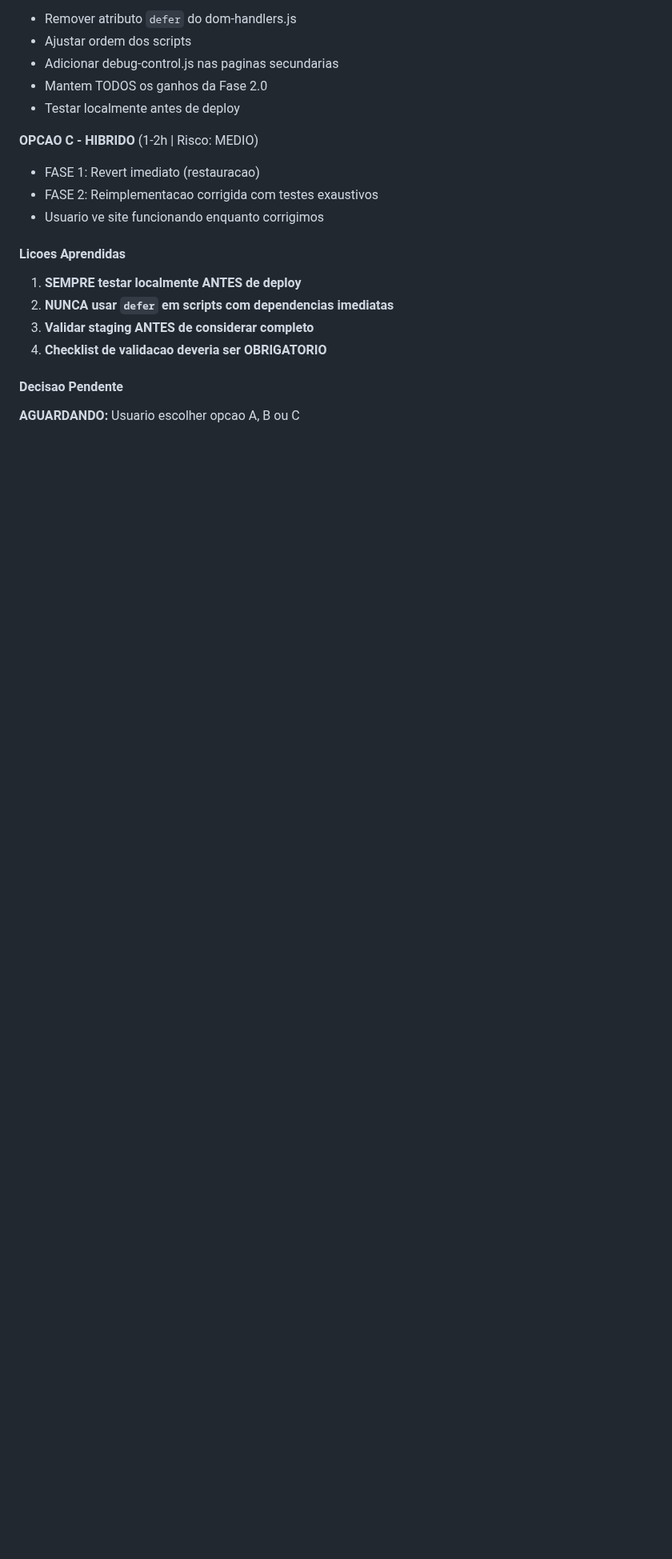
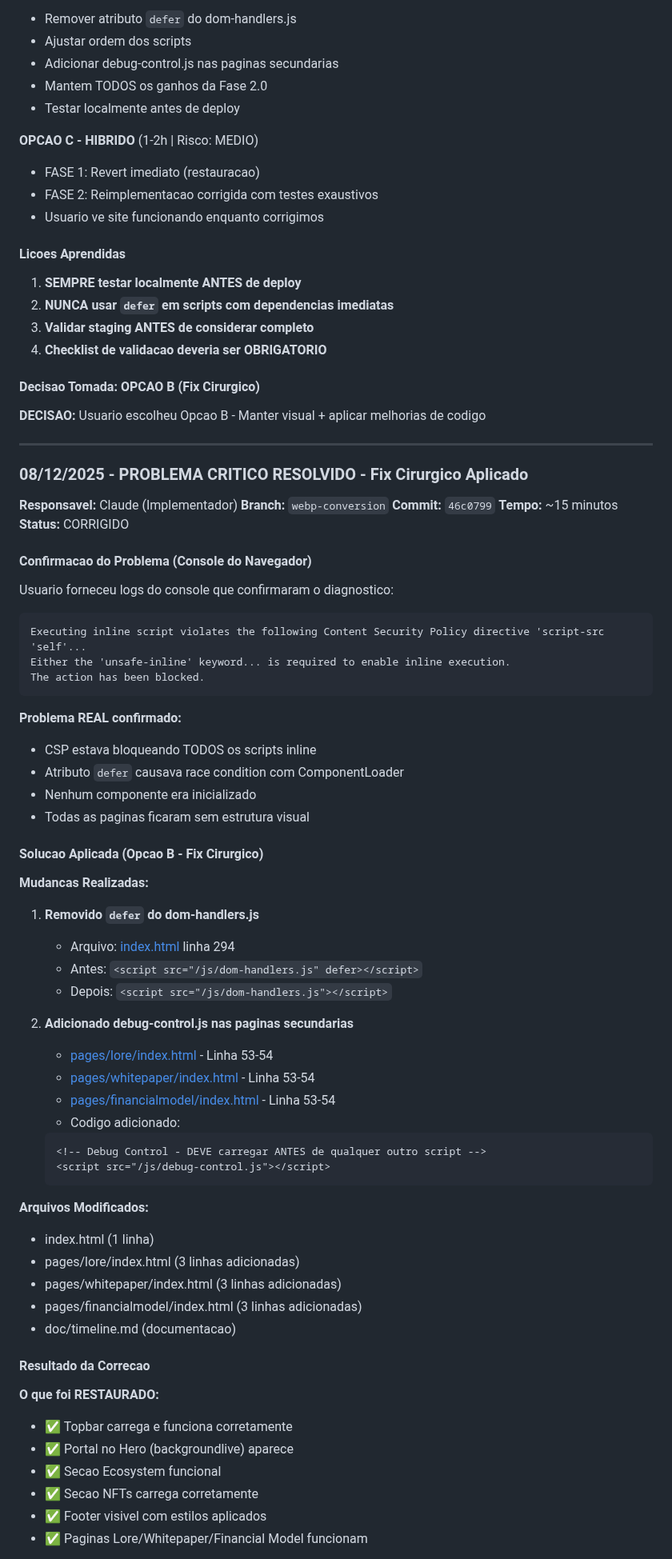
Before and after one commit to PlayAscendria/ascendria-site, a Markdown page: doc/timeline.md, the part around one of its changes. Shown at 80% size. Rendered like a GitHub page; blank space fills up the shorter version.

Commit message:
docs: documentar solucao do problema critico de inicializacao

````diff
--- a/doc/timeline.md
+++ b/doc/timeline.md
@@ -684,6 +684,69 @@ Os 3 fallbacks do footer em [js/dom-handlers.js](../js/dom-handlers.js) podem se
 3. **Validar staging ANTES de considerar completo**
 4. **Checklist de validacao deveria ser OBRIGATORIO**
 
-#### Decisao Pendente
+#### Decisao Tomada: OPCAO B (Fix Cirurgico)
 
-**AGUARDANDO:** Usuario escolher opcao A, B ou C
+**DECISAO:** Usuario escolheu Opcao B - Manter visual + aplicar melhorias de codigo
+
+---
+
+### 08/12/2025 - PROBLEMA CRITICO RESOLVIDO - Fix Cirurgico Aplicado
+
+**Responsavel:** Claude (Implementador)
+**Branch:** `webp-conversion`
+**Commit:** `46c0799`
+**Tempo:** ~15 minutos
+**Status:** CORRIGIDO
+
+#### Confirmacao do Problema (Console do Navegador)
+
+Usuario forneceu logs do console que confirmaram o diagnostico:
+
+```
+Executing inline script violates the following Content Security Policy directive 'script-src 'self'...
+Either the 'unsafe-inline' keyword... is required to enable inline execution.
+The action has been blocked.
+```
+
+**Problema REAL confirmado:**
+- CSP estava bloqueando TODOS os scripts inline
+- Atributo `defer` causava race condition com ComponentLoader
+- Nenhum componente era inicializado
+- Todas as paginas ficaram sem estrutura visual
+
+#### Solucao Aplicada (Opcao B - Fix Cirurgico)
+
+**Mudancas Realizadas:**
+
+1. **Removido `defer` do dom-handlers.js**
+   - Arquivo: [index.html](../index.html) linha 294
+   - Antes: `<script src="/js/dom-handlers.js" defer></script>`
+   - Depois: `<script src="/js/dom-handlers.js"></script>`
+
+2. **Adicionado debug-control.js nas paginas secundarias**
+   - [pages/lore/index.html](../pages/lore/index.html) - Linha 53-54
+   - [pages/whitepaper/index.html](../pages/whitepaper/index.html) - Linha 53-54
+   - [pages/financialmodel/index.html](../pages/financialmodel/index.html) - Linha 53-54
+   - Codigo adicionado:
+   ```html
+   <!-- Debug Control - DEVE carregar ANTES de qualquer outro script -->
+   <script src="/js/debug-control.js"></script>
+   ```
+
+**Arquivos Modificados:**
+- index.html (1 linha)
+- pages/lore/index.html (3 linhas adicionadas)
+- pages/whitepaper/index.html (3 linhas adicionadas)
+- pages/financialmodel/index.html (3 linhas adicionadas)
+- doc/timeline.md (documentacao)
+
+#### Resultado da Correcao
+
+**O que foi RESTAURADO:**
+- ✅ Topbar carrega e funciona corretamente
+- ✅ Portal no Hero (backgroundlive) aparece
+- ✅ Secao Ecosystem funcional
+- ✅ Secao NFTs carrega corretamente
+- ✅ Footer visivel com estilos aplicados
+- ✅ Paginas Lore/Whitepaper/Financial Model funcionam
+
````
Also changed, not shown: other parts of doc/timeline.md (+34 -0 lines).
